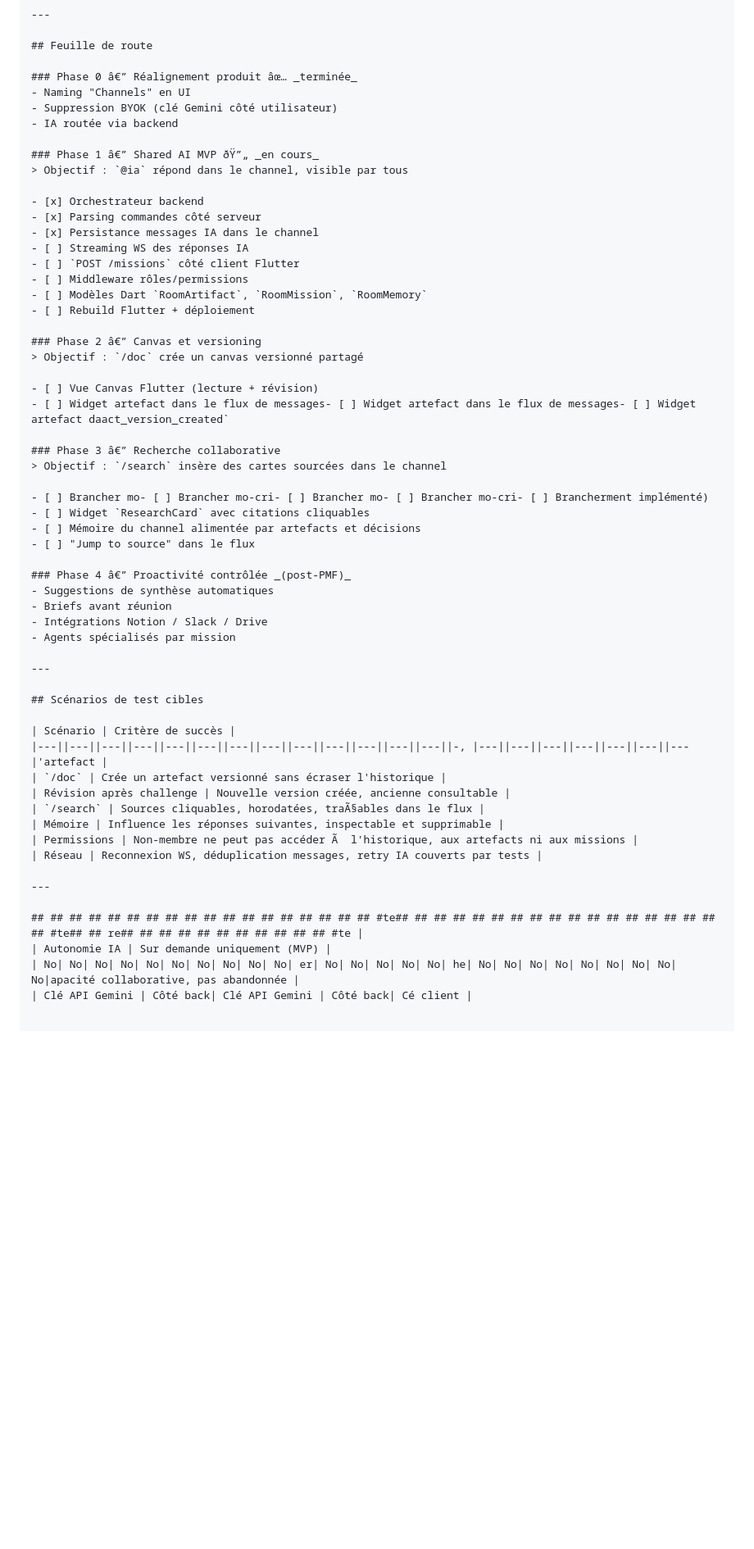
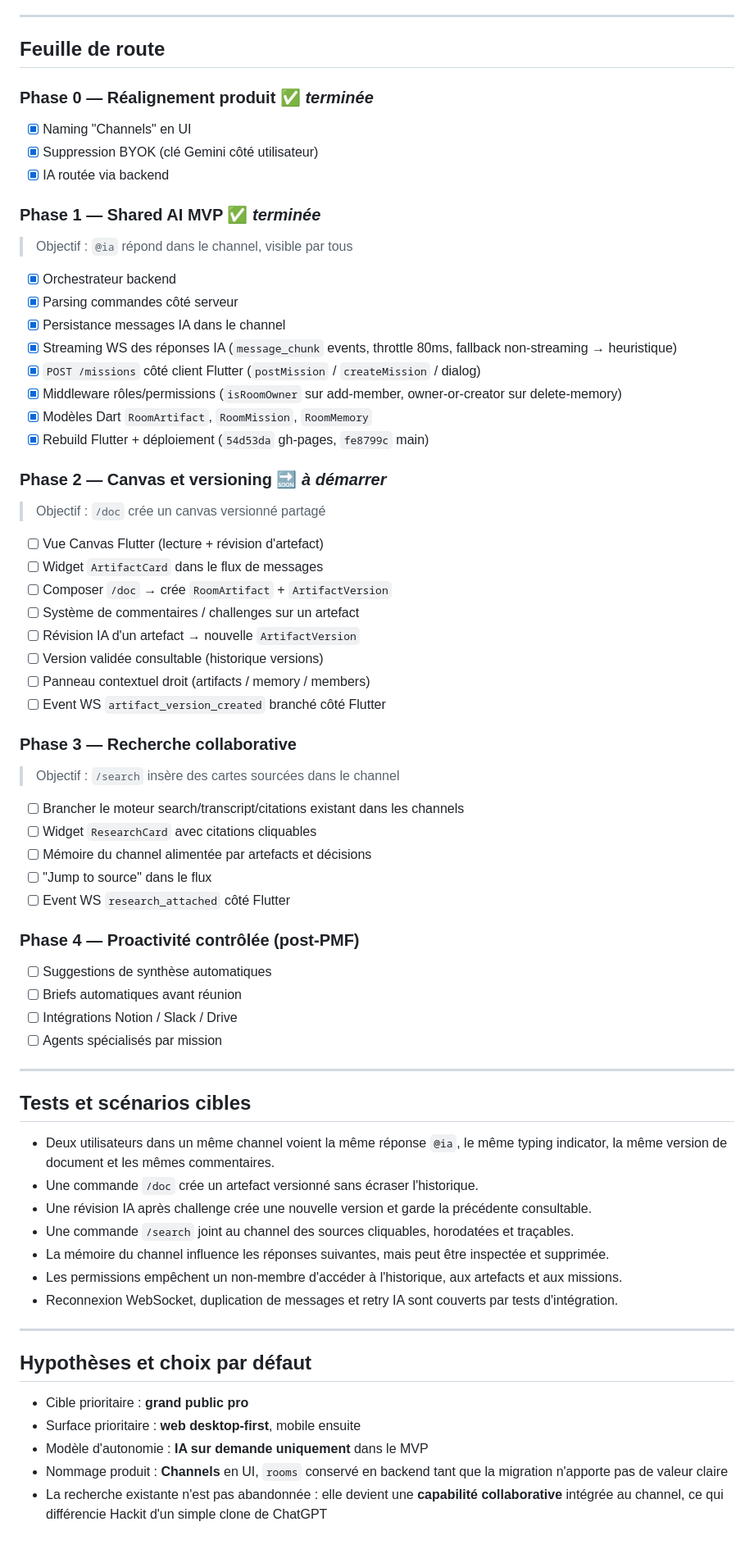
Before and after one commit to SaadElAboudi/hackit-mvp, a Markdown page: codex.md, the part around one of its changes. Shown at 82% size. Rendered like a GitHub page; blank space fills up the shorter version.

Commit message:
docs: rewrite codex.md — clean spec + Phase 1 done, Phase 2 roadmap

```diff
--- a/codex.md
+++ b/codex.md
@@ -117,59 +201,66 @@ Le produit n'est plus un _"chat privé avec option partage"_, mais un **channel
 
 ## Feuille de route
 
-### Phase 0 â€” Réalignement produit âœ… _terminée_
-- Naming "Channels" en UI
-- Suppression BYOK (clé Gemini côté utilisateur)
-- IA routée via backend
+### Phase 0 — Réalignement produit ✅ _terminée_
+- [x] Naming "Channels" en UI
+- [x] Suppression BYOK (clé Gemini côté utilisateur)
+- [x] IA routée via backend
 
-### Phase 1 â€” Shared AI MVP ðŸ”„ _en cours_
+### Phase 1 — Shared AI MVP ✅ _terminée_
 > Objectif : `@ia` répond dans le channel, visible par tous
 
 - [x] Orchestrateur backend
 - [x] Parsing commandes côté serveur
 - [x] Persistance messages IA dans le channel
-- [ ] Streaming WS des réponses IA
-- [ ] `POST /missions` côté client Flutter
-- [ ] Middleware rôles/permissions
-- [ ] Modèles Dart `RoomArtifact`, `RoomMission`, `RoomMemory`
-- [ ] Rebuild Flutter + déploiement
+- [x] Streaming WS des réponses IA (`message_chunk` events, throttle 80ms, fallback non-streaming → heuristique)
+- [x] `POST /missions` côté client Flutter (`postMission` / `createMission` / dialog)
+- [x] Middleware rôles/permissions (`isRoomOwner` sur add-member, owner-or-creator sur delete-memory)
+- [x] Modèles Dart `RoomArtifact`, `RoomMission`, `RoomMemory`
+- [x] Rebuild Flutter + déploiement (`54d53da` gh-pages, `fe8799c` main)
 
-### Phase 2 â€” Canvas et versioning
+### Phase 2 — Canvas et versioning 🔜 _à démarrer_
 > Objectif : `/doc` crée un canvas versionné partagé
 
-- [ ] Vue Canvas Flutter (lecture + révision)
-- [ ] Widget artefact dans le flux de messages- [ ] Widget artefact dans le flux de messages- [ ] Widget artefact daact_version_created`
+- [ ] Vue Canvas Flutter (lecture + révision d'artefact)
+- [ ] Widget `ArtifactCard` dans le flux de messages
+- [ ] Composer `/doc` → crée `RoomArtifact` + `ArtifactVersion`
+- [ ] Système de commentaires / challenges sur un artefact
+- [ ] Révision IA d'un artefact → nouvelle `ArtifactVersion`
+- [ ] Version validée consultable (historique versions)
+- [ ] Panneau contextuel droit (artifacts / memory / members)
+- [ ] Event WS `artifact_version_created` branché côté Flutter
 
-### Phase 3 â€” Recherche collaborative
+### Phase 3 — Recherche collaborative
 > Objectif : `/search` insère des cartes sourcées dans le channel
 
-- [ ] Brancher mo- [ ] Brancher mo-cri- [ ] Brancher mo- [ ] Brancher mo-cri- [ ] Brancherment implémenté)
+- [ ] Brancher le moteur search/transcript/citations existant dans les channels
 - [ ] Widget `ResearchCard` avec citations cliquables
 - [ ] Mémoire du channel alimentée par artefacts et décisions
 - [ ] "Jump to source" dans le flux
+- [ ] Event WS `research_attached` côté Flutter
 
-### Phase 4 â€” Proactivité contrôlée _(post-PMF)_
-- Suggestions de synthèse automatiques
-- Briefs avant réunion
-- Intégrations Notion / Slack / Drive
-- Agents spécialisés par mission
+### Phase 4 — Proactivité contrôlée (post-PMF)
+- [ ] Suggestions de synthèse automatiques
+- [ ] Briefs automatiques avant réunion
+- [ ] Intégrations Notion / Slack / Drive
+- [ ] Agents spécialisés par mission
 
 ---
 
-## Scénarios de test cibles
-
-| Scénario | Critère de succès |
-|---||---||---||---||---||---||---||---||---||---||---||---||---||-, |---||---||---||---||---||---||---|'artefact |
-| `/doc` | Crée un artefact versionné sans écraser l'historique |
-| Révision après challenge | Nouvelle version créée, ancienne consultable |
-| `/search` | Sources cliquables, horodatées, traÃ§ables dans le flux |
-| Mémoire | Influence les réponses suivantes, inspectable et supprimable |
-| Permissions | Non-membre ne peut pas accéder Ã  l'historique, aux artefacts ni aux missions |
-| Réseau | Reconnexion WS, déduplication messages, retry IA couverts par tests |
+## Tests et scénarios cibles
+- Deux utilisateurs dans un même channel voient la même réponse `@ia`, le même typing indicator, la même version de document et les mêmes commentaires.
+- Une commande `/doc` crée un artefact versionné sans écraser l'historique.
+- Une révision IA après challenge crée une nouvelle version et garde la précédente consultable.
+- Une commande `/search` joint au channel des sources cliquables, horodatées et traçables.
+- La mémoire du channel influence les réponses suivantes, mais peut être inspectée et supprimée.
+- Les permissions empêchent un non-membre d'accéder à l'historique, aux artefacts et aux missions.
+- Reconnexion WebSocket, duplication de messages et retry IA sont couverts par tests d'intégration.
 
 ---
 
-## ## ## ## ## ## ## ## ## ## ## ## ## ## ## ## ## ## #te## ## ## ## ## ## ## ## ## ## ## ## ## ## ## ## ## ## #te## ## re## ## ## ## ## ## ## ## ## ## ## #te |
-| Autonomie IA | Sur demande uniquement (MVP) |
-| No| No| No| No| No| No| No| No| No| No| er| No| No| No| No| No| he| No| No| No| No| No| No| No| No| No|apacité collaborative, pas abandonnée |
-| Clé API Gemini | Côté back| Clé API Gemini | Côté back| Cé client |
+## Hypothèses et choix par défaut
+- Cible prioritaire : **grand public pro**
+- Surface prioritaire : **web desktop-first**, mobile ensuite
+- Modèle d'autonomie : **IA sur demande uniquement** dans le MVP
+- Nommage produit : **Channels** en UI, `rooms` conservé en backend tant que la migration n'apporte pas de valeur claire
+- La recherche existante n'est pas abandonnée : elle devient une **capabilité collaborative** intégrée au channel, ce qui différencie Hackit d'un simple clone de ChatGPT
```
Also changed, not shown: other parts of codex.md (+135 -51 lines).
